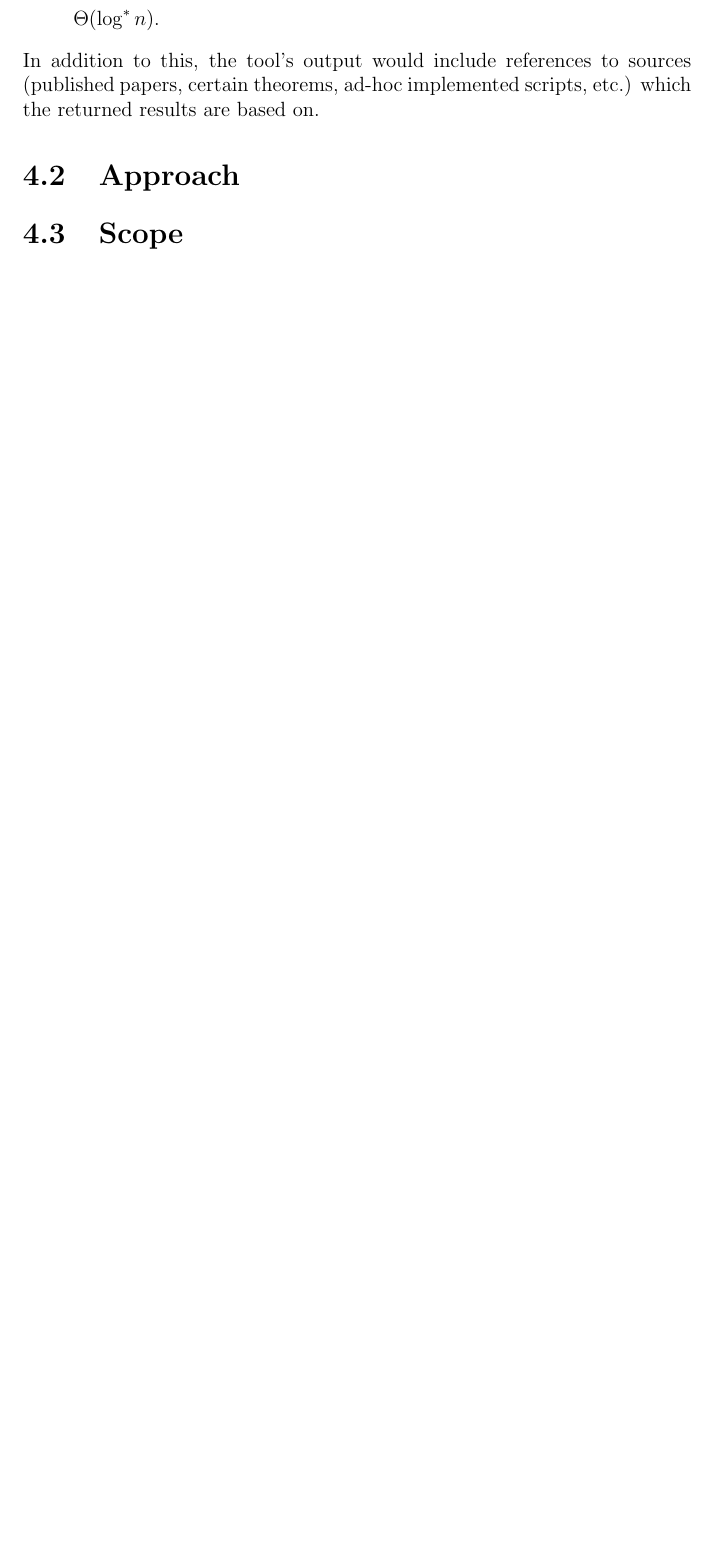
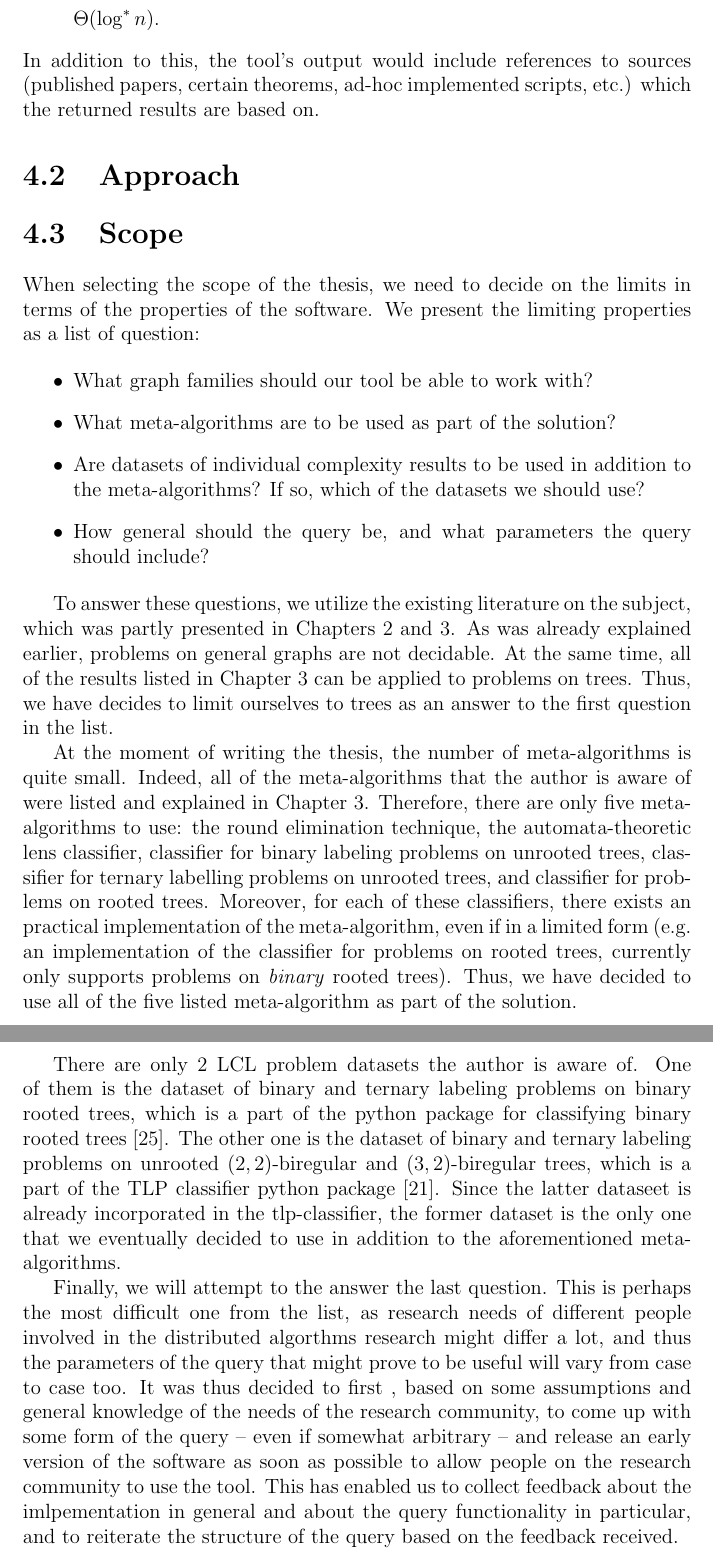
Before and after one commit to AleksTeresh/lcl-classifier, a LaTeX thesis (report/thesis-example.tex, which reads report/4methods.tex): part of page 36 of 44 before the commit and two parts of pages 36 and 37 of 45 after it, the two joined at a grey line, cut so that both start at the same text, the shorter picture padded with empty space. Compiled offline with pdfLaTeX.

Commit message:
text: section on Scope

```diff
--- a/report/4methods.tex
+++ b/report/4methods.tex
@@ -40,3 +40,42 @@ which the returned results are based on.
 
 
 \section{Scope}
+
+When selecting the scope of the thesis, we need to decide on the limits
+in terms of the properties of the software. We present the limiting properties
+as a list of question:
+
+\begin{itemize}
+  \item What graph families should our tool be able to work with?
+  \item What meta-algorithms are to be used as part of the solution?
+  \item Are datasets of individual complexity results to be used
+  in addition to the meta-algorithms? If so, which of the datasets we should use?
+  \item How general should the query be, and what parameters the query should include?
+\end{itemize}
+
+To answer these questions, we utilize the existing literature on the subject, which was partly presented in Chapters~\ref{chapter:background} and~\ref{chapter:environment}. As was already explained earlier, problems on general graphs are not decidable. At the same time, all of the results listed in Chapter~\ref{chapter:environment} can be applied to problems on trees. Thus,
+we have decides to limit ourselves to trees as an answer to the first question in the list.
+
+At the moment of writing the thesis, the number of meta-algorithms is
+quite small. Indeed, all of the meta-algorithms that the author is aware of were listed and explained in Chapter~\ref{chapter:environment}. Therefore, there are only five meta-algorithms to use: the round elimination technique, the automata-theoretic lens classifier, classifier for binary labeling problems on unrooted trees, classifier for ternary labelling problems on unrooted trees, and classifier for problems on rooted trees. Moreover, for each of these classifiers, there exists an practical implementation of the meta-algorithm, even if in a limited form (e.g. an implementation of the classifier for problems on rooted trees, currently only supports problems on \emph{binary} rooted trees). Thus, we have decided to use all of the five listed meta-algorithm as part of the solution.
+
+There are only 2 LCL problem datasets the author is aware of. One of them is the dataset of binary and ternary labeling problems on binary rooted trees, which is a
+part of the python package for classifying binary rooted trees~\cite{Tereshchenko2020brt}. The other one is the dataset of binary and ternary labeling problems on
+unrooted $(2, 2)$-biregular and $(3, 2)$-biregular trees, which is a part of the TLP classifier python package~\cite{Rocher2020clas}. Since the latter dataseet is already incorporated in the tlp-classifier,
+the former dataset is the only one that we eventually decided to use
+in addition to the aforementioned meta-algorithms.
+
+Finally, we will attempt to the answer the last question.
+This is perhaps the most difficult one from the list,
+as research needs of different people involved in
+the distributed algorthms research might differ a lot, and thus
+the parameters of the query that might prove to be useful
+will vary from case to case too. It was thus decided to first
+, based on some assumptions and general knowledge of the
+needs of the research community, to come up with some form of the
+query -- even if somewhat arbitrary -- and release an early version
+of the software as soon as possible to allow people on the
+research community to use the tool. This has enabled us to
+collect feedback about the imlpementation in general and about the
+query functionality in particular, and to reiterate the structure of
+the query based on the feedback received.
```
Also changed, not shown: report/sources.bib (+11 -0 lines).
